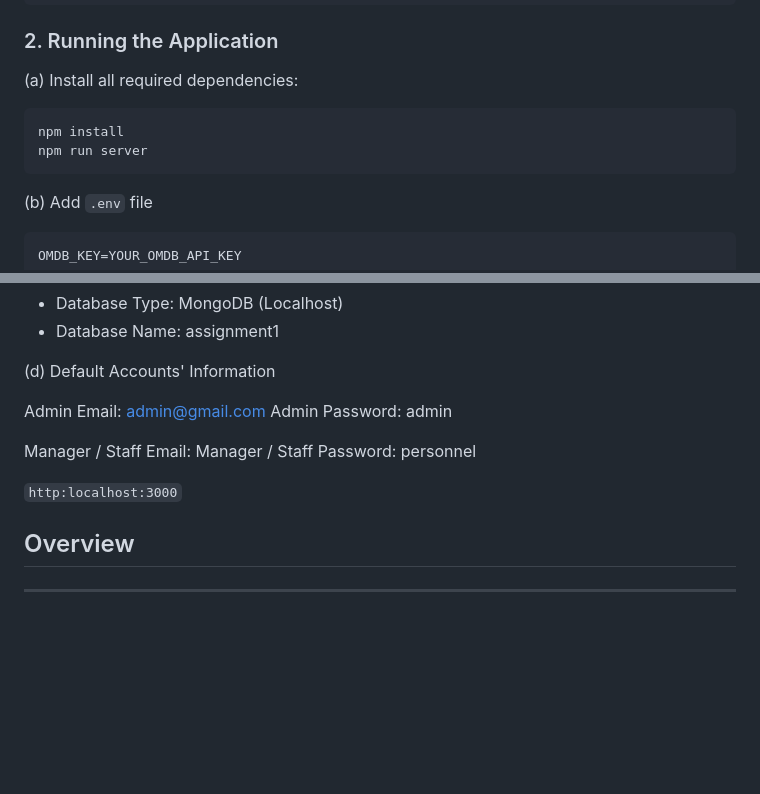
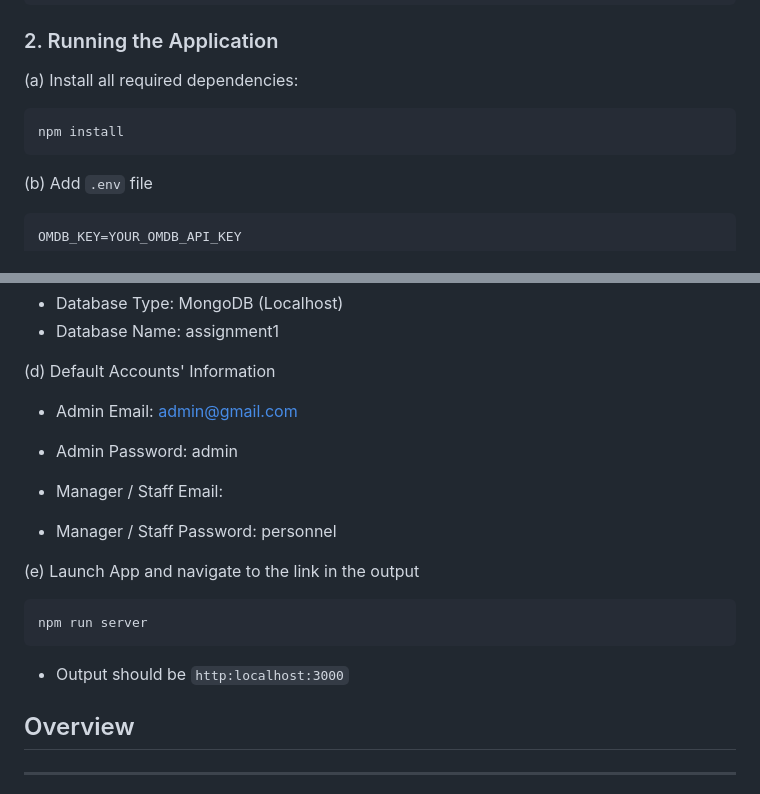
Before and after one commit to FleshyHunter/CineVillage, a Markdown page: README.md, 2 parts joined by grey strips. GitHub-like rendering; blank space fills up the shorter version.

Commit message:
Revise README for clarity on app setup
Updated instructions for running the application and default account information.

````diff
--- a/README.md
+++ b/README.md
@@ -11,10 +11,8 @@ git clone https://github.com/FleshyHunter/CineVillage
 
 ### 2. Running the Application
 (a) Install all required dependencies:
-
-```bash
+```
 npm install
-npm run server
 ```
 
 (b) Add `.env` file
@@ -35,13 +33,17 @@ SMTP_FROM="YourAppName <your_email@gmail.com>"
 
 (d) Default Accounts' Information
 
-Admin Email: admin@gmail.com
-Admin Password: admin
+- Admin Email: admin@gmail.com
+- Admin Password: admin
 
-Manager / Staff Email: <To be created>
-Manager / Staff Password: personnel
+- Manager / Staff Email: <To be created>
+- Manager / Staff Password: personnel
 
-`http:localhost:3000`
+(e) Launch App and navigate to the link in the output
+```
+npm run server
+```
+- Output should be `http:localhost:3000`
 
 ## Overview
 ---------------------------
````
